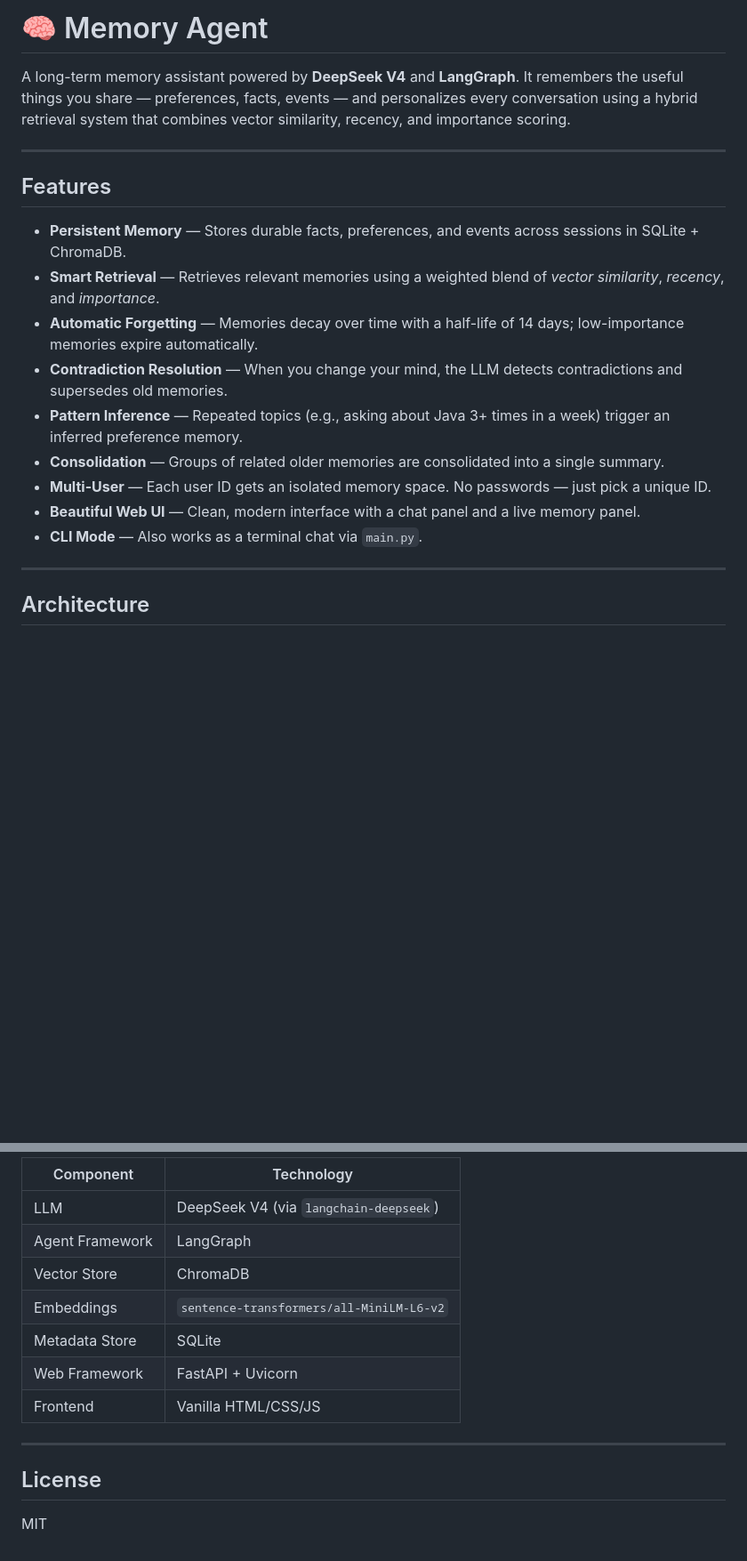
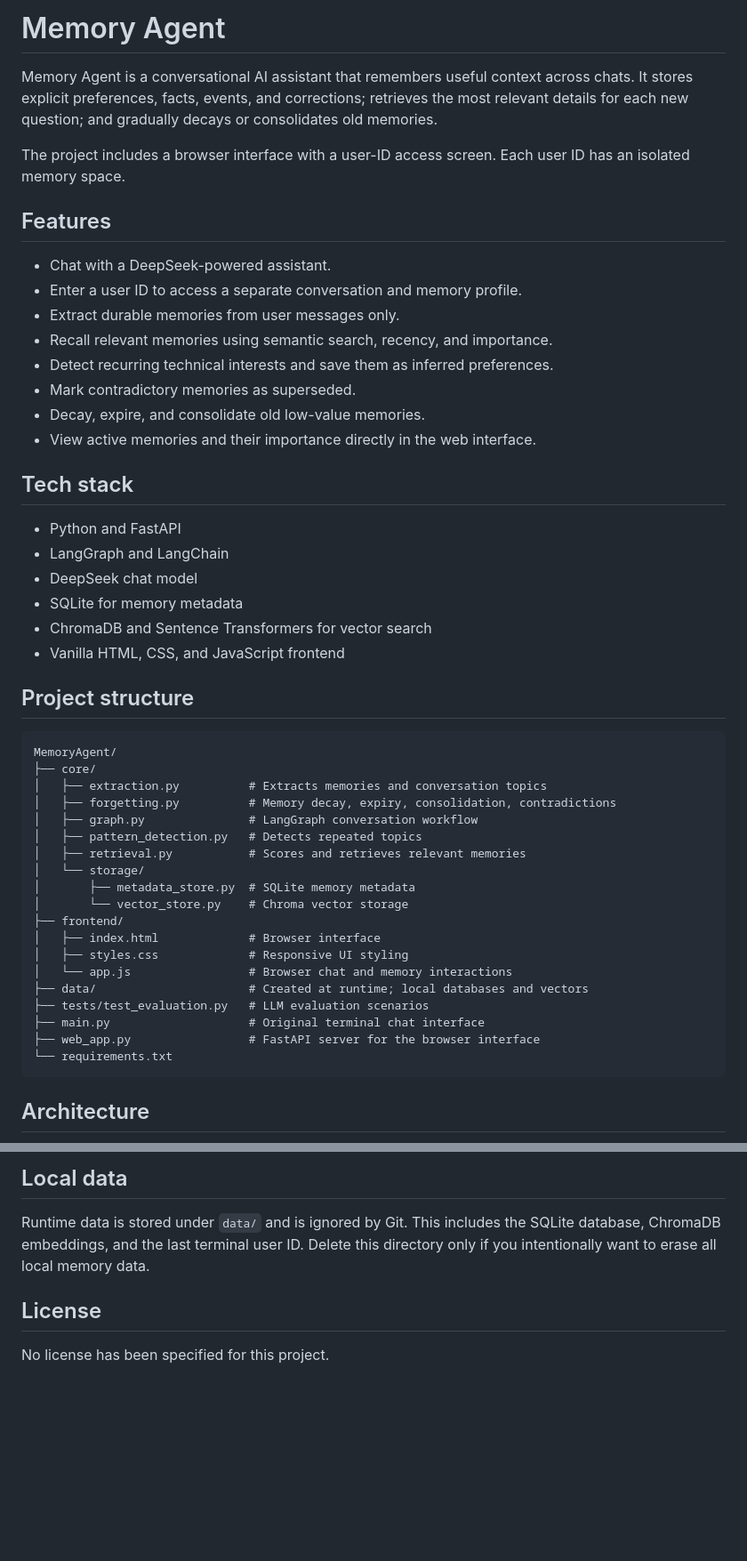
Before and after one commit to kushagras652/Memory-Agent, a Markdown page: README.md, 2 parts joined by grey strips. Shown at 89% size. Drawn GitHub-style; blank space fills up the shorter version.

````diff
--- a/README.md
+++ b/README.md
@@ -1,22 +1,52 @@
-# 🧠 Memory Agent
+# Memory Agent
 
-A long-term memory assistant powered by **DeepSeek V4** and **LangGraph**. It remembers the useful things you share — preferences, facts, events — and personalizes every conversation using a hybrid retrieval system that combines vector similarity, recency, and importance scoring.
+Memory Agent is a conversational AI assistant that remembers useful context across chats. It stores explicit preferences, facts, events, and corrections; retrieves the most relevant details for each new question; and gradually decays or consolidates old memories.
 
----
+The project includes a browser interface with a user-ID access screen. Each user ID has an isolated memory space.
 
 ## Features
 
-- **Persistent Memory** — Stores durable facts, preferences, and events across sessions in SQLite + ChromaDB.
-- **Smart Retrieval** — Retrieves relevant memories using a weighted blend of *vector similarity*, *recency*, and *importance*.
-- **Automatic Forgetting** — Memories decay over time with a half-life of 14 days; low-importance memories expire automatically.
-- **Contradiction Resolution** — When you change your mind, the LLM detects contradictions and supersedes old memories.
-- **Pattern Inference** — Repeated topics (e.g., asking about Java 3+ times in a week) trigger an inferred preference memory.
-- **Consolidation** — Groups of related older memories are consolidated into a single summary.
-- **Multi-User** — Each user ID gets an isolated memory space. No passwords — just pick a unique ID.
-- **Beautiful Web UI** — Clean, modern interface with a chat panel and a live memory panel.
-- **CLI Mode** — Also works as a terminal chat via `main.py`.
+- Chat with a DeepSeek-powered assistant.
+- Enter a user ID to access a separate conversation and memory profile.
+- Extract durable memories from user messages only.
+- Recall relevant memories using semantic search, recency, and importance.
+- Detect recurring technical interests and save them as inferred preferences.
+- Mark contradictory memories as superseded.
+- Decay, expire, and consolidate old low-value memories.
+- View active memories and their importance directly in the web interface.
 
----
+## Tech stack
+
+- Python and FastAPI
+- LangGraph and LangChain
+- DeepSeek chat model
+- SQLite for memory metadata
+- ChromaDB and Sentence Transformers for vector search
+- Vanilla HTML, CSS, and JavaScript frontend
+
+## Project structure
+
+```text
+MemoryAgent/
+├── core/
+│   ├── extraction.py          # Extracts memories and conversation topics
+│   ├── forgetting.py          # Memory decay, expiry, consolidation, contradictions
+│   ├── graph.py               # LangGraph conversation workflow
+│   ├── pattern_detection.py   # Detects repeated topics
+│   ├── retrieval.py           # Scores and retrieves relevant memories
+│   └── storage/
+│       ├── metadata_store.py  # SQLite memory metadata
+│       └── vector_store.py    # Chroma vector storage
+├── frontend/
+│   ├── index.html             # Browser interface
+│   ├── styles.css             # Responsive UI styling
+│   └── app.js                 # Browser chat and memory interactions
+├── data/                      # Created at runtime; local databases and vectors
+├── tests/test_evaluation.py   # LLM evaluation scenarios
+├── main.py                    # Original terminal chat interface
+├── web_app.py                 # FastAPI server for the browser interface
+└── requirements.txt
+```
 
 ## Architecture
 
@@ -206,16 +160,8 @@ Scenarios tested:
 
-| Component | Technology |
-|-----------|-----------|
-| LLM | DeepSeek V4 (via `langchain-deepseek`) |
-| Agent Framework | LangGraph |
-| Vector Store | ChromaDB |
-| Embeddings | `sentence-transformers/all-MiniLM-L6-v2` |
-| Metadata Store | SQLite |
-| Web Framework | FastAPI + Uvicorn |
-| Frontend | Vanilla HTML/CSS/JS |
+## Local data
 
----
+Runtime data is stored under `data/` and is ignored by Git. This includes the SQLite database, ChromaDB embeddings, and the last terminal user ID. Delete this directory only if you intentionally want to erase all local memory data.
 
 ## License
 
-MIT
+No license has been specified for this project.
````
Also changed, not shown: other parts of README.md (+70 -146 lines).
